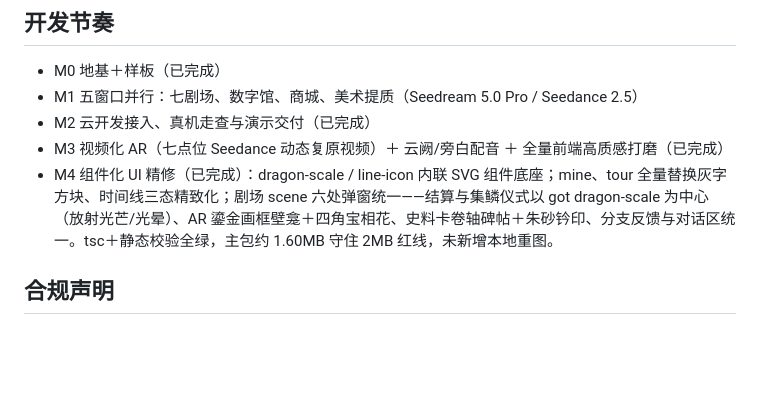
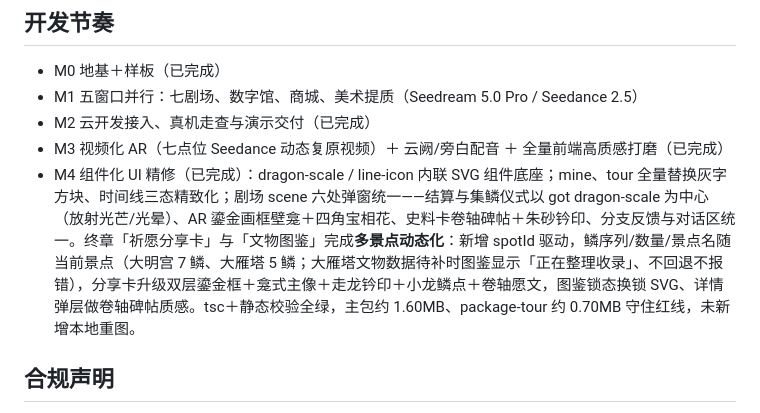
Before and after one commit to c13829663320-debug/changan-yunque-ar, a Markdown page: README.md, the part around the change. GitHub-like rendering; blank space fills up the shorter version.

Commit message:
docs: README 增补分享卡/图鉴多景点动态化与版式精修说明

```diff
--- a/README.md
+++ b/README.md
@@ -66,7 +66,7 @@ scripts/          辅助脚本
 - M1 五窗口并行：七剧场、数字馆、商城、美术提质（Seedream 5.0 Pro / Seedance 2.5）
 - M2 云开发接入、真机走查与演示交付（已完成）
 - M3 视频化 AR（七点位 Seedance 动态复原视频）＋ 云阙/旁白配音 ＋ 全量前端高质感打磨（已完成）
-- M4 组件化 UI 精修（已完成）：dragon-scale / line-icon 内联 SVG 组件底座；mine、tour 全量替换灰字方块、时间线三态精致化；剧场 scene 六处弹窗统一——结算与集鳞仪式以 got dragon-scale 为中心（放射光芒/光晕）、AR 鎏金画框壁龛＋四角宝相花、史料卡卷轴碑帖＋朱砂钤印、分支反馈与对话区统一。tsc＋静态校验全绿，主包约 1.60MB 守住 2MB 红线，未新增本地重图。
+- M4 组件化 UI 精修（已完成）：dragon-scale / line-icon 内联 SVG 组件底座；mine、tour 全量替换灰字方块、时间线三态精致化；剧场 scene 六处弹窗统一——结算与集鳞仪式以 got dragon-scale 为中心（放射光芒/光晕）、AR 鎏金画框壁龛＋四角宝相花、史料卡卷轴碑帖＋朱砂钤印、分支反馈与对话区统一。终章「祈愿分享卡」与「文物图鉴」完成**多景点动态化**：新增 spotId 驱动，鳞序列/数量/景点名随当前景点（大明宫 7 鳞、大雁塔 5 鳞；大雁塔文物数据待补时图鉴显示「正在整理收录」、不回退不报错），分享卡升级双层鎏金框＋龛式主像＋走龙钤印＋小龙鳞点＋卷轴愿文，图鉴锁态换锁 SVG、详情弹层做卷轴碑帖质感。tsc＋静态校验全绿，主包约 1.60MB、package-tour 约 0.70MB 守住红线，未新增本地重图。
 
 ## 合规声明
 文物相关形象统一标注「文物灵感 / AIGC 再现」，不冒充原文物、不夸大祈福功效；预售阶段暂不扣款。历史人物与典故以正史/考古资料为准。
```
